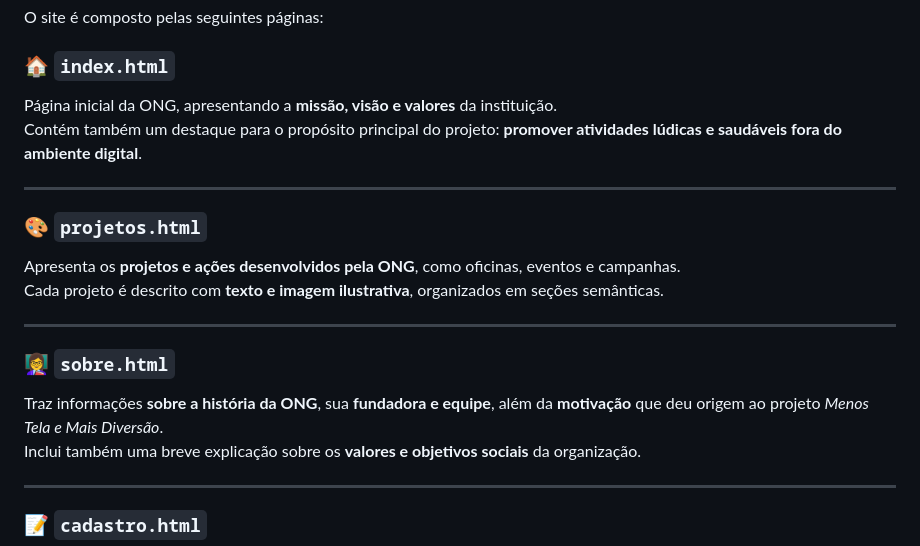
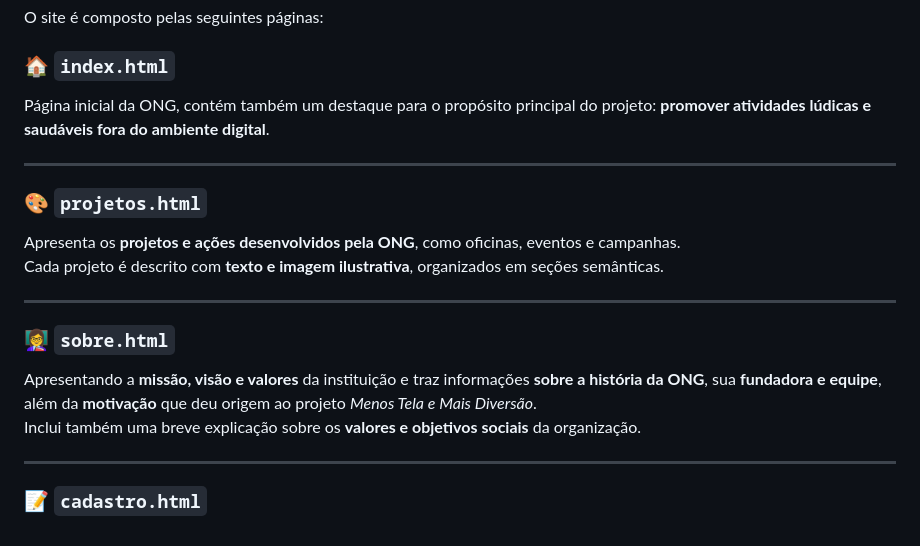
Before and after one commit to Leticiageovu/Desenvolvimento-Front-end-para-Web, a Markdown page: README.md, the part around the change. GitHub-like rendering.

Commit message:
Refactor descriptions in README.md
Consolidate descriptions of the index and about pages.

```diff
--- a/README.md
+++ b/README.md
@@ -29,8 +29,7 @@ Desenvolver a **estrutura semântica HTML5 completa** do site da ONG, aplicando
 O site é composto pelas seguintes páginas:
 
 ### 🏠 `index.html`
-Página inicial da ONG, apresentando a **missão, visão e valores** da instituição.
-Contém também um destaque para o propósito principal do projeto: **promover atividades lúdicas e saudáveis fora do ambiente digital**.
+Página inicial da ONG, contém também um destaque para o propósito principal do projeto: **promover atividades lúdicas e saudáveis fora do ambiente digital**.
 
 ---
 
@@ -41,7 +40,7 @@ Cada projeto é descrito com **texto e imagem ilustrativa**, organizados em seç
 ---
 
 ### 👩‍🏫 `sobre.html`
-Traz informações **sobre a história da ONG**, sua **fundadora e equipe**, além da **motivação** que deu origem ao projeto *Menos Tela e Mais Diversão*.
+Apresentando a **missão, visão e valores** da instituição  e traz informações **sobre a história da ONG**, sua **fundadora e equipe**, além da **motivação** que deu origem ao projeto *Menos Tela e Mais Diversão*.
 Inclui também uma breve explicação sobre os **valores e objetivos sociais** da organização.
 
 ---
```
